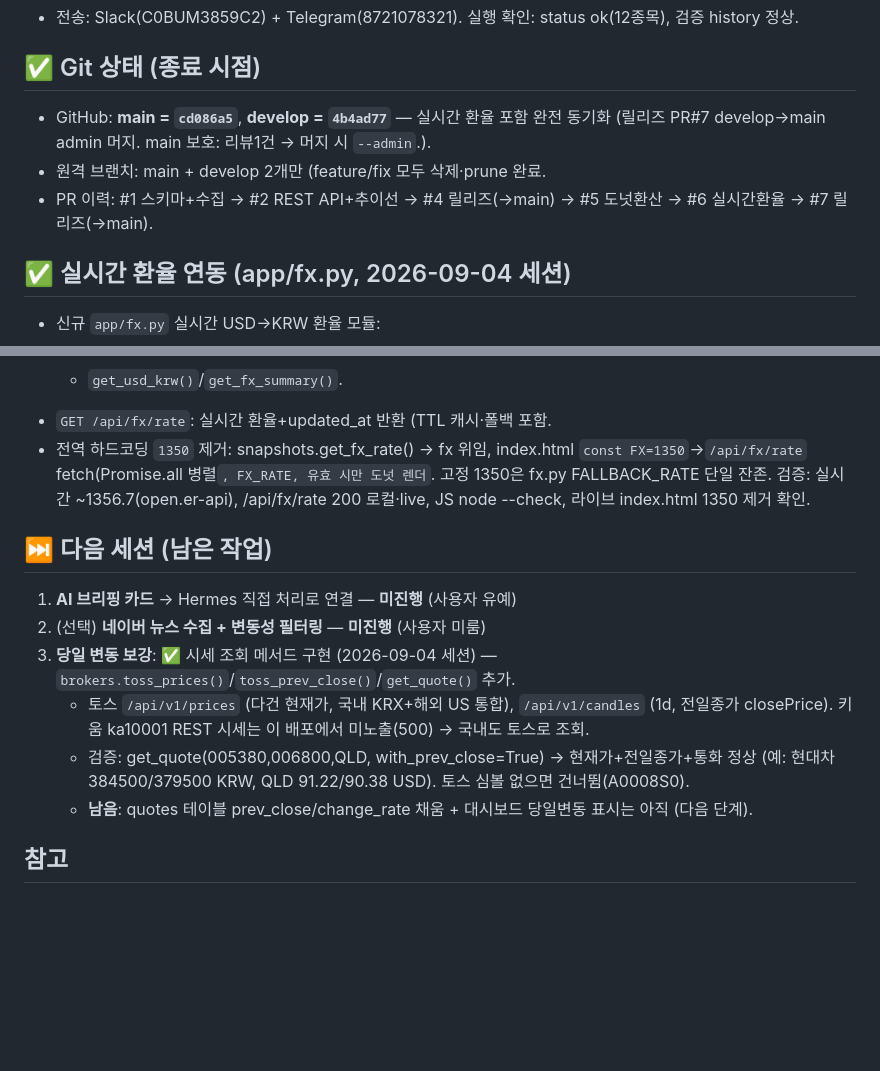
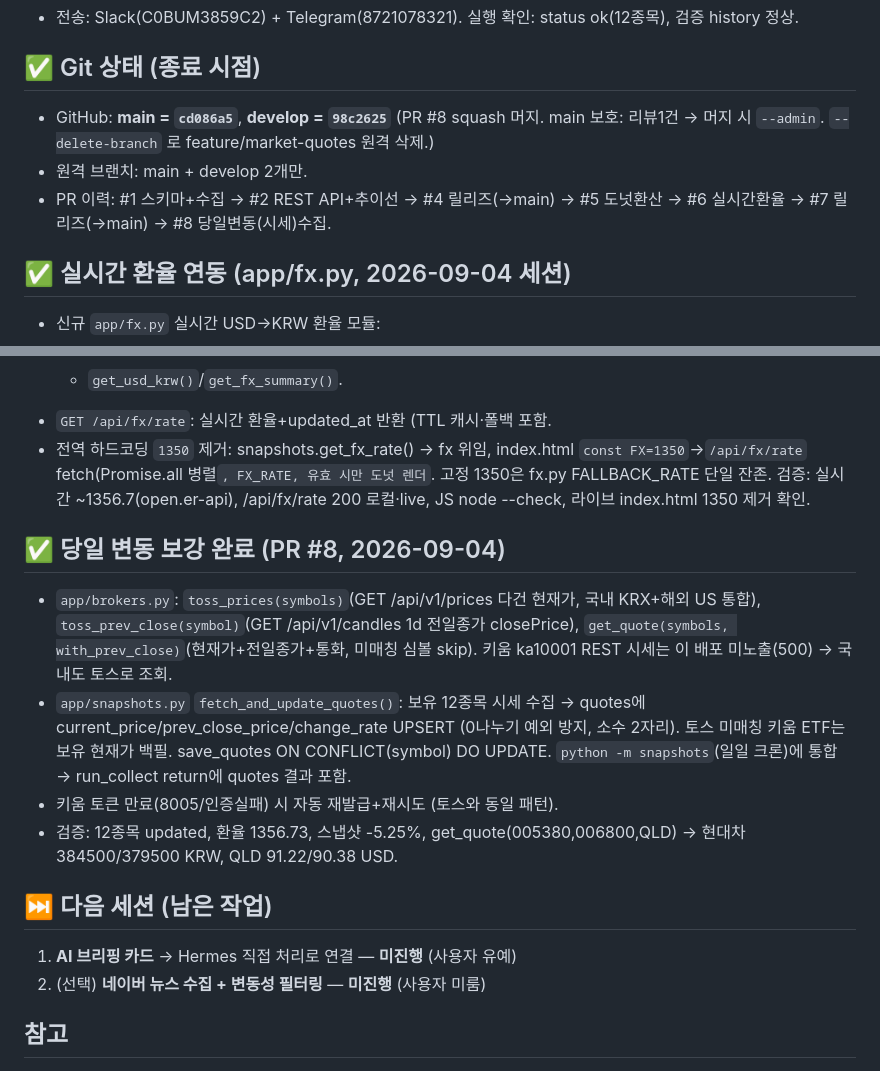
Before and after one commit to GwangwooKim87/Proj_Stock_Dashboard, a Markdown page: PROGRESS.md, 2 parts joined by grey strips. Rendered like a GitHub page; blank space fills up the shorter version.

Commit message:
chore: PROGRESS.md 반영 PR #8 머지 (당일 변동/시세 수집 완료)

```diff
--- a/PROGRESS.md
+++ b/PROGRESS.md
@@ -48,9 +48,9 @@
 - 전송: Slack(C0BUM3859C2) + Telegram(8721078321). 실행 확인: status ok(12종목), 검증 history 정상.
 
 ## ✅ Git 상태 (종료 시점)
-- GitHub: **main = `cd086a5`**, **develop = `4b4ad77`** — 실시간 환율 포함 완전 동기화 (릴리즈 PR#7 develop→main admin 머지. main 보호: 리뷰1건 → 머지 시 `--admin`.).
-- 원격 브랜치: main + develop 2개만 (feature/fix 모두 삭제·prune 완료.
-- PR 이력: #1 스키마+수집 → #2 REST API+추이선 → #4 릴리즈(→main) → #5 도넛환산 → #6 실시간환율 → #7 릴리즈(→main).
+- GitHub: **main = `cd086a5`**, **develop = `98c2625`** (PR #8 squash 머지. main 보호: 리뷰1건 → 머지 시 `--admin`. `--delete-branch` 로 feature/market-quotes 원격 삭제.)
+- 원격 브랜치: main + develop 2개만.
+- PR 이력: #1 스키마+수집 → #2 REST API+추이선 → #4 릴리즈(→main) → #5 도넛환산 → #6 실시간환율 → #7 릴리즈(→main) → #8 당일변동(시세)수집.
 
 
 
@@ -64,13 +64,15 @@
 - 전역 하드코딩 `1350` 제거: snapshots.get_fx_rate() → fx 위임, index.html `const FX=1350`→`/api/fx/rate` fetch(Promise.all 병렬`, FX_RATE, 유효 시만 도넛 렌더`. 고정 1350은 fx.py FALLBACK_RATE 단일 잔존. 검증: 실시간 ~1356.7(open.er-api), /api/fx/rate 200 로컬·live, JS node --check, 라이브 index.html 1350 제거 확인.
 
 
+## ✅ 당일 변동 보강 완료 (PR #8, 2026-09-04)
+- `app/brokers.py`: `toss_prices(symbols)`(GET /api/v1/prices 다건 현재가, 국내 KRX+해외 US 통합), `toss_prev_close(symbol)`(GET /api/v1/candles 1d 전일종가 closePrice), `get_quote(symbols, with_prev_close)`(현재가+전일종가+통화, 미매칭 심볼 skip). 키움 ka10001 REST 시세는 이 배포 미노출(500) → 국내도 토스로 조회.
+- `app/snapshots.py` `fetch_and_update_quotes()`: 보유 12종목 시세 수집 → quotes에 current_price/prev_close_price/change_rate UPSERT (0나누기 예외 방지, 소수 2자리). 토스 미매칭 키움 ETF는 보유 현재가 백필. save_quotes ON CONFLICT(symbol) DO UPDATE. `python -m snapshots`(일일 크론)에 통합 → run_collect return에 quotes 결과 포함.
+- 키움 토큰 만료(8005/인증실패) 시 자동 재발급+재시도 (토스와 동일 패턴).
+- 검증: 12종목 updated, 환율 1356.73, 스냅샷 -5.25%, get_quote(005380,006800,QLD) → 현대차 384500/379500 KRW, QLD 91.22/90.38 USD.
+
 ## ⏭ 다음 세션 (남은 작업)
 1. **AI 브리핑 카드** → Hermes 직접 처리로 연결 — **미진행** (사용자 유예)
 2. (선택) **네이버 뉴스 수집 + 변동성 필터링** — **미진행** (사용자 미룸)
-3. **당일 변동 보강**: ✅ 시세 조회 메서드 구현 (2026-09-04 세션) — `brokers.toss_prices()`/`toss_prev_close()`/`get_quote()` 추가.
-   - 토스 `/api/v1/prices` (다건 현재가, 국내 KRX+해외 US 통합), `/api/v1/candles` (1d, 전일종가 closePrice). 키움 ka10001 REST 시세는 이 배포에서 미노출(500) → 국내도 토스로 조회.
-   - 검증: get_quote(005380,006800,QLD, with_prev_close=True) → 현재가+전일종가+통화 정상 (예: 현대차 384500/379500 KRW, QLD 91.22/90.38 USD). 토스 심볼 없으면 건너뜀(A0008S0).
-   - **남음**: quotes 테이블 prev_close/change_rate 채움 + 대시보드 당일변동 표시는 아직 (다음 단계).
 
 ## 참고
 - 로컬 develop 브랜치는 원격에서 복원함(PR 병합 --delete-branch로 사라짐. `git checkout -b develop origin/develop`.)
```
